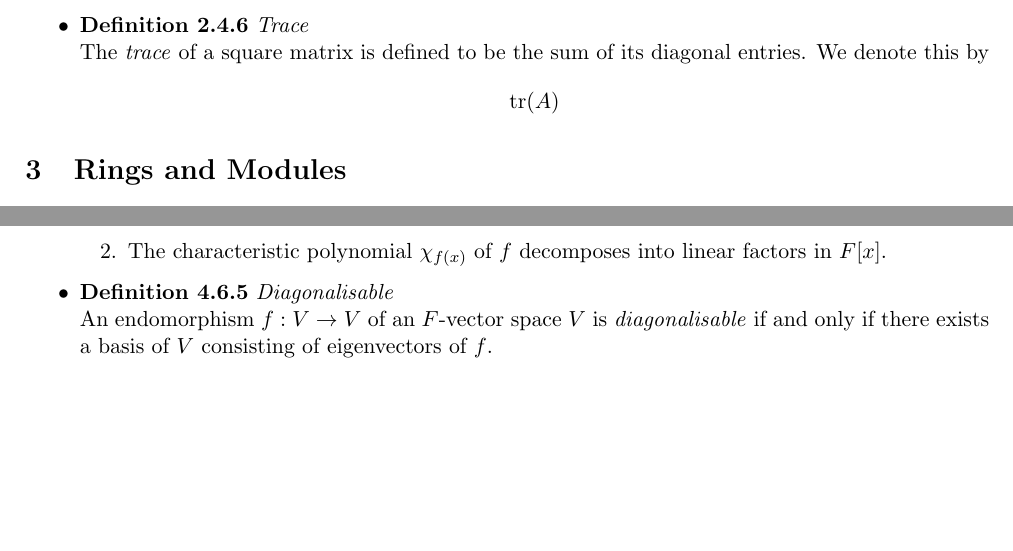
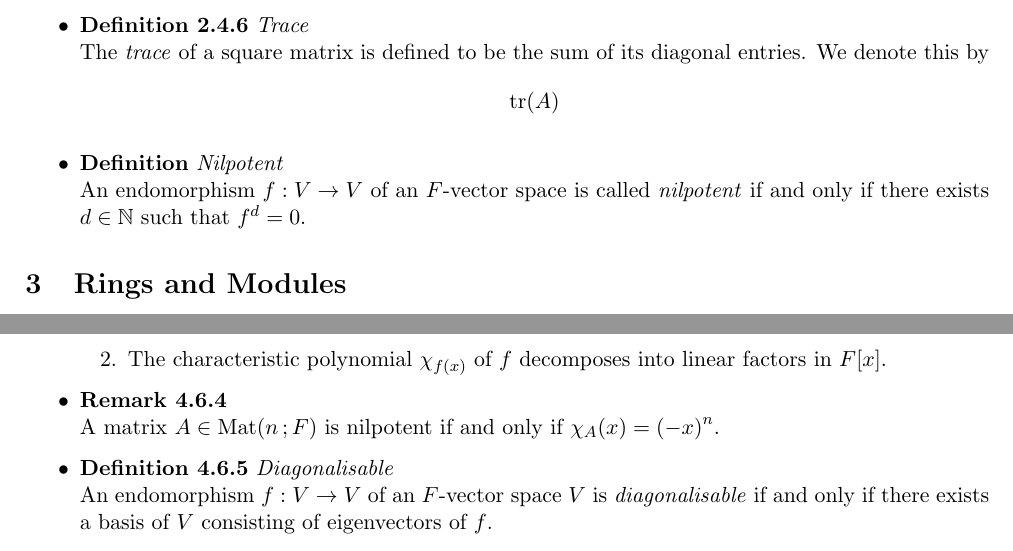
Before and after one commit to MadCommy/Algebra, a LaTeX document (Notes.tex): two parts of pages 9 and 20 of 24, joined at a grey line, cut so that both start at the same text, the shorter picture padded with empty space. Compiled offline with pdfLaTeX.

Commit message:
add nilpotency

```diff
--- a/Notes.tex
+++ b/Notes.tex
@@ -615,6 +615,10 @@
         \[
             \mathrm{tr}(A)
         \]
+
+    \item \textbf{Definition} \emph{Nilpotent} \\
+        An endomorphism $f : V \to V$ of an $F$-vector space is called \emph{nilpotent}
+        if and only if there exists $d \in \mathbb{N}$ such that $f^d = 0$.
 
 \end{itemize}
 
@@ -1461,6 +1465,10 @@
 
         \end{enumerate}
 
+    \item \textbf{Remark 4.6.4} \\
+        A matrix $A \in \mathrm{Mat}(n\, ; F)$ is nilpotent if and only if
+        $\chi_A(x) = {(-x)}^n$.
+
     \item \textbf{Definition 4.6.5} \emph{Diagonalisable} \\
         An endomorphism $f : V \to V$ of an $F$-vector space $V$ is \emph{diagonalisable}
         if and only if there exists a basis of $V$ consisting of eigenvectors of $f$.
```
Also changed, not shown: Notes.pdf.
